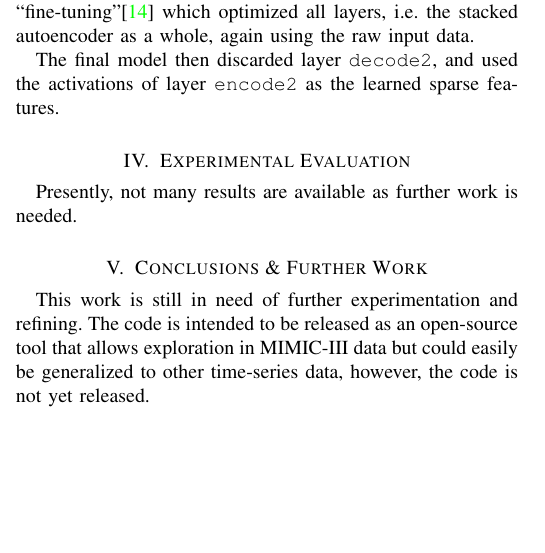
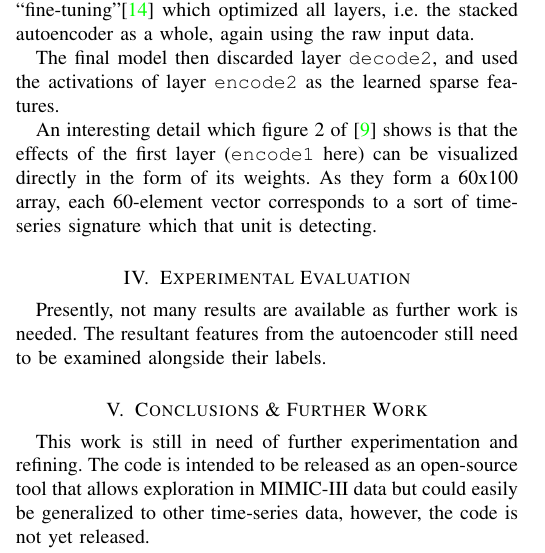
Before and after one commit to Hodapp87/mimic3_phenotyping, a LaTeX paper (report/cse8803_draft.tex): part of one column of page 3 of 4, cut so that both start at the same text, the shorter picture padded with empty space. Compiled offline with pdfLaTeX.

Commit message:
Added draft PDF and note on visualizing from net

```diff
--- a/report/cse8803_draft.tex
+++ b/report/cse8803_draft.tex
@@ -725,6 +725,12 @@ stacked autoencoder as a whole, again using the raw input data.
 The final model then discarded layer \texttt{decode2}, and used the
 activations of layer \texttt{encode2} as the learned sparse features.
 
+An interesting detail which figure 2 of \cite{Lasko2013} shows is that
+the effects of the first layer (\texttt{encode1} here) can be
+visualized directly in the form of its weights.  As they form a 60x100
+array, each 60-element vector corresponds to a sort of time-series
+signature which that unit is detecting.
+
 % From these laboratory measurements and that methodology, I aim to
 % produce a transformation to a reduced feature space using a
 % combination of Gaussian process regression to condition
@@ -738,7 +744,8 @@ activations of layer \texttt{encode2} as the learned sparse features.
 \section{Experimental Evaluation}
 
 Presently, not many results are available as further work is needed.
-
+The resultant features from the autoencoder still need to be examined
+alongside their labels.
 % TODO (time permitting):
 % - Visualization of weights
 
```
Also changed, not shown: report/cse8803_draft.pdf (added), report/cse8803_draft.tex (2 more changed lines).
